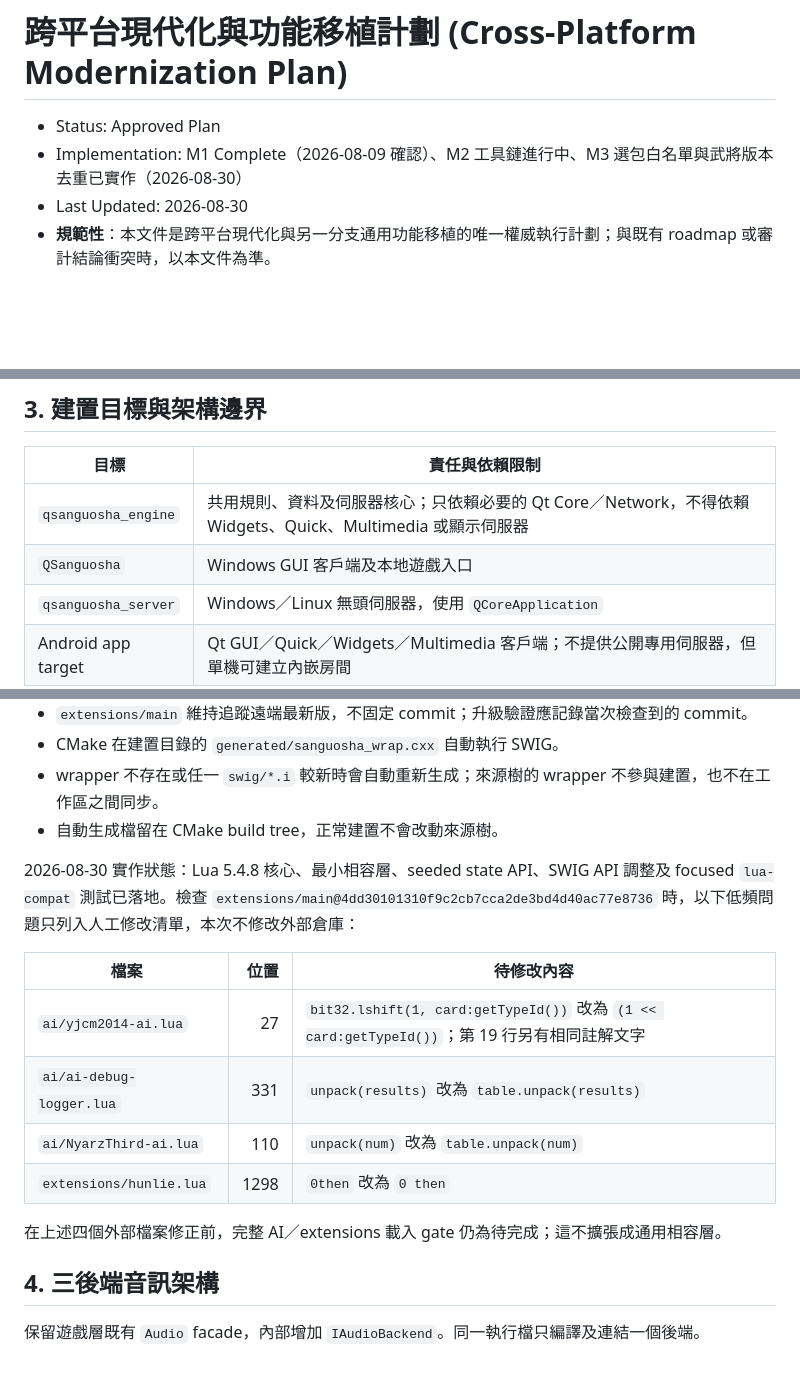
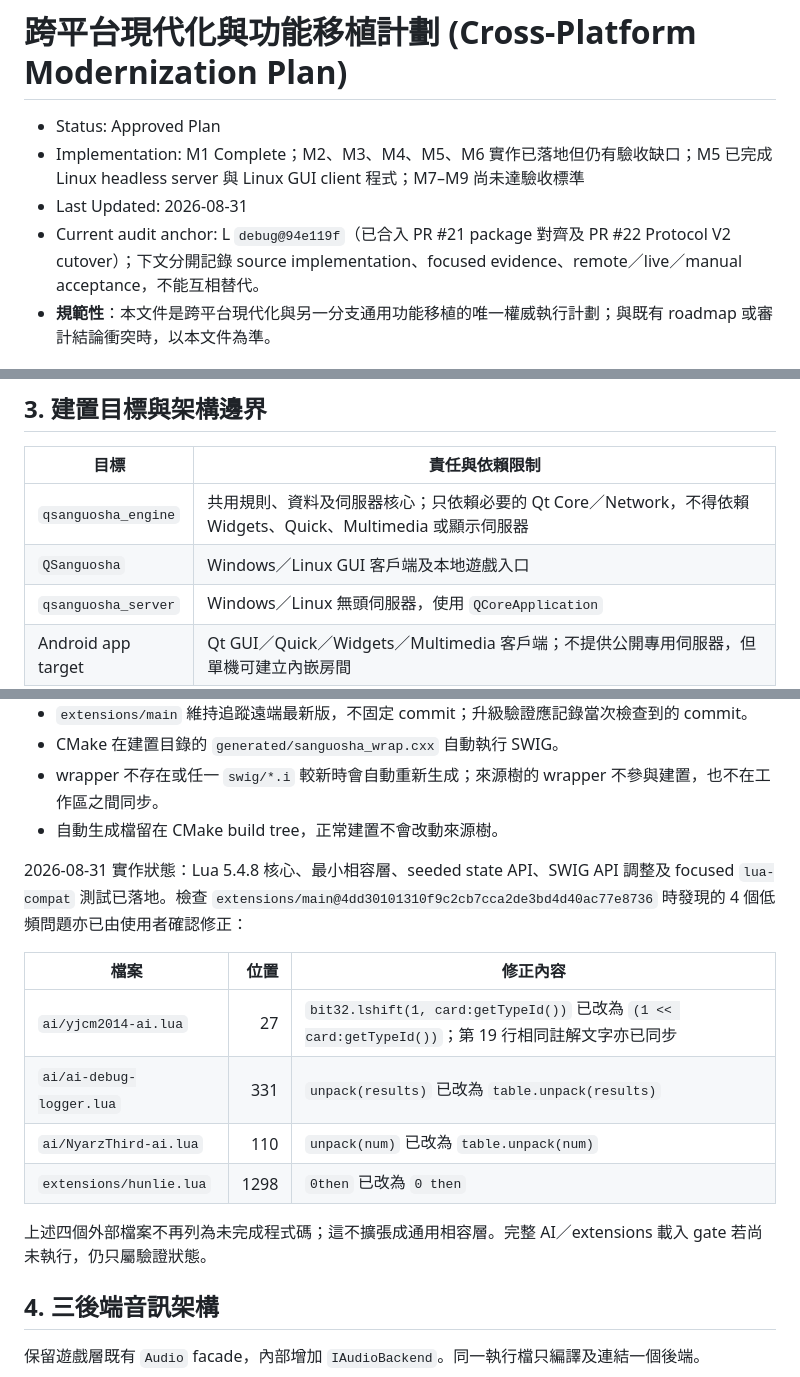
Before and after one commit to lolosiyue/Qsanguosha-sijyu, a Markdown page: docs/cross-platform-modernization-plan.md, 3 parts joined by grey strips. Rendered like a GitHub page; blank space fills up the shorter version.

Commit message:
docs: update cross-platform modernization plan with latest implementation status and audit details

```diff
--- a/docs/cross-platform-modernization-plan.md
+++ b/docs/cross-platform-modernization-plan.md
@@ -1,8 +1,9 @@
 # 跨平台現代化與功能移植計劃 (Cross-Platform Modernization Plan)
 
 - Status: Approved Plan
-- Implementation: M1 Complete（2026-08-09 確認）、M2 工具鏈進行中、M3 選包白名單與武將版本去重已實作（2026-08-30）
-- Last Updated: 2026-08-30
+- Implementation: M1 Complete；M2、M3、M4、M5、M6 實作已落地但仍有驗收缺口；M5 已完成 Linux headless server 與 Linux GUI client 程式；M7–M9 尚未達驗收標準
+- Last Updated: 2026-08-31
+- Current audit anchor: L `debug@94e119f`（已合入 PR #21 package 對齊及 PR #22 Protocol V2 cutover）；下文分開記錄 source implementation、focused evidence、remote／live／manual acceptance，不能互相替代。
 - **規範性**：本文件是跨平台現代化與另一分支通用功能移植的唯一權威執行計劃；與既有 roadmap 或審計結論衝突時，以本文件為準。
 
 ## 1. 來源、目的與範圍
@@ -52,7 +53,7 @@
 | 目標 | 責任與依賴限制 |
 |---|---|
 | `qsanguosha_engine` | 共用規則、資料及伺服器核心；只依賴必要的 Qt Core／Network，不得依賴 Widgets、Quick、Multimedia 或顯示伺服器 |
-| `QSanguosha` | Windows GUI 客戶端及本地遊戲入口 |
+| `QSanguosha` | Windows／Linux GUI 客戶端及本地遊戲入口 |
 | `qsanguosha_server` | Windows／Linux 無頭伺服器，使用 `QCoreApplication` |
 | Android app target | Qt GUI／Quick／Widgets／Multimedia 客戶端；不提供公開專用伺服器，但單機可建立內嵌房間 |
 | `crashreporter` | Windows 純 Win32／DbgHelp 診斷工具 |
@@ -89,16 +90,16 @@ Spine 的 GLSL 120 shader 與 `beginNativePainting()` 不屬於本批 API 相容
 - wrapper 不存在或任一 `swig/*.i` 較新時會自動重新生成；來源樹的 wrapper 不參與建置，也不在工作區之間同步。
 - 自動生成檔留在 CMake build tree，正常建置不會改動來源樹。
 
-2026-08-30 實作狀態：Lua 5.4.8 核心、最小相容層、seeded state API、SWIG API 調整及 focused `lua-compat` 測試已落地。檢查 `extensions/main@4dd30101310f9c2cb7cca2de3bd4d40ac77e8736` 時，以下低頻問題只列入人工修改清單，本次不修改外部倉庫：
+2026-08-31 實作狀態：Lua 5.4.8 核心、最小相容層、seeded state API、SWIG API 調整及 focused `lua-compat` 測試已落地。檢查 `extensions/main@4dd30101310f9c2cb7cca2de3bd4d40ac77e8736` 時發現的 4 個低頻問題亦已由使用者確認修正：
 
-| 檔案 | 位置 | 待修改內容 |
+| 檔案 | 位置 | 修正內容 |
 |---|---:|---|
-| `ai/yjcm2014-ai.lua` | 27 | `bit32.lshift(1, card:getTypeId())` 改為 `(1 << card:getTypeId())`；第 19 行另有相同註解文字 |
-| `ai/ai-debug-logger.lua` | 331 | `unpack(results)` 改為 `table.unpack(results)` |
-| `ai/NyarzThird-ai.lua` | 110 | `unpack(num)` 改為 `table.unpack(num)` |
-| `extensions/hunlie.lua` | 1298 | `0then` 改為 `0 then` |
+| `ai/yjcm2014-ai.lua` | 27 | `bit32.lshift(1, card:getTypeId())` 已改為 `(1 << card:getTypeId())`；第 19 行相同註解文字亦已同步 |
+| `ai/ai-debug-logger.lua` | 331 | `unpack(results)` 已改為 `table.unpack(results)` |
+| `ai/NyarzThird-ai.lua` | 110 | `unpack(num)` 已改為 `table.unpack(num)` |
+| `extensions/hunlie.lua` | 1298 | `0then` 已改為 `0 then` |
 
-在上述四個外部檔案修正前，完整 AI／extensions 載入 gate 仍為待完成；這不擴張成通用相容層。
+上述四個外部檔案不再列為未完成程式碼；這不擴張成通用相容層。完整 AI／extensions 載入 gate 若尚未執行，仍只屬驗證狀態。
 
 ## 4. 三後端音訊架構
 
```
Also changed, not shown: other parts of docs/cross-platform-modernization-plan.md (+34 -17 lines).
